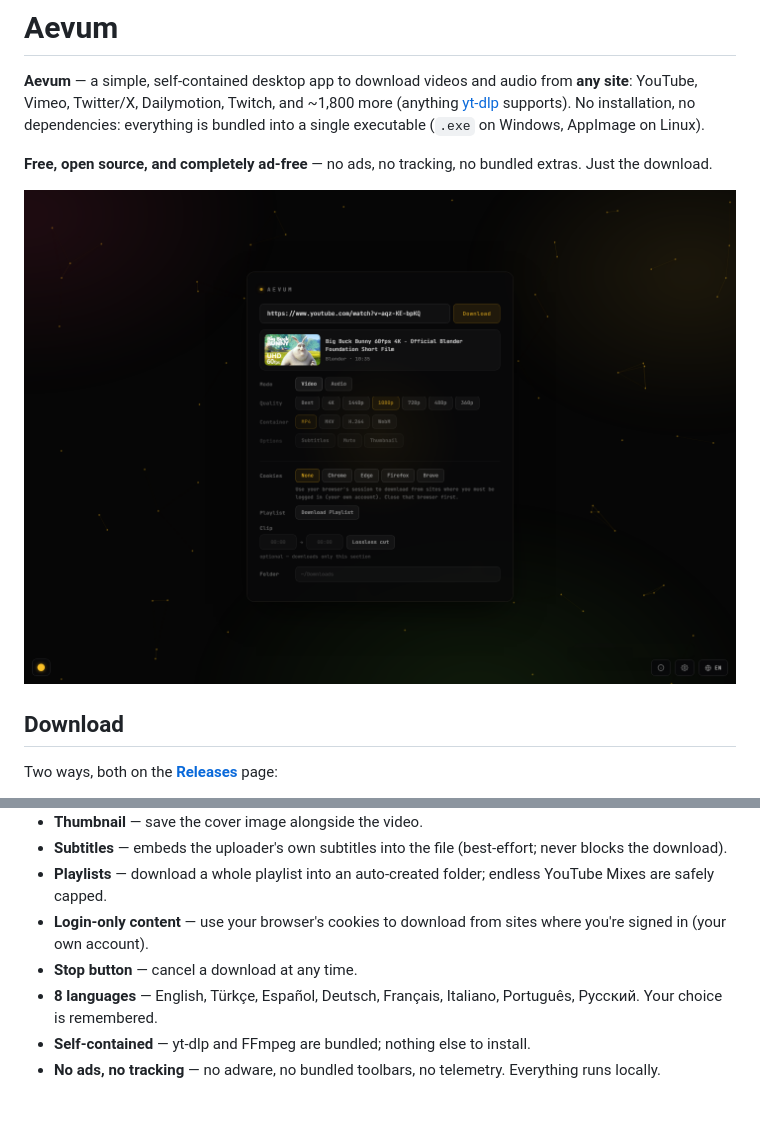
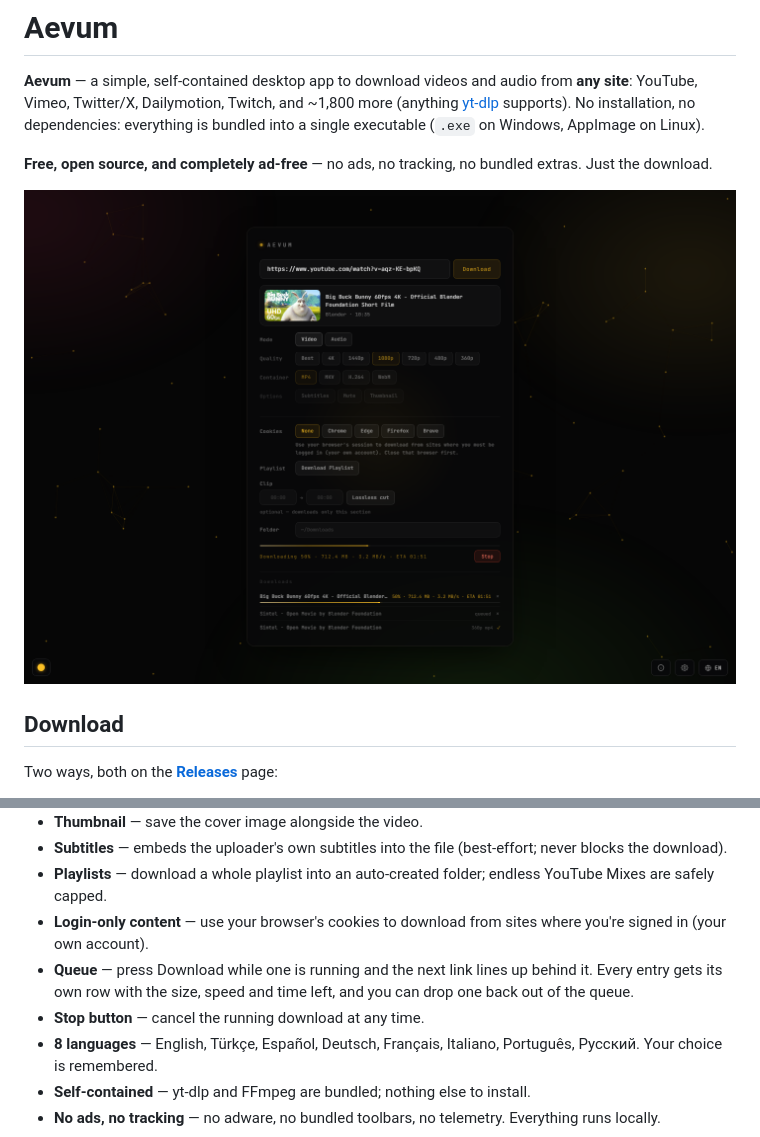
Before and after one commit to Alonera/Aevum, a Markdown page: README.md, 2 parts joined by grey strips. GitHub-like rendering; pictures changed too: docs/screenshot.png; blank space fills up the shorter version.

Commit message:
README: the queue, and a screenshot that shows it
The feature list never mentioned the queue that 1.2.3 is built around, so
the one thing people would come looking for after reading the release
notes was missing. The Stop line now says it cancels the running download,
since that is the part it applies to.

The screenshot was taken before the downloads panel existed and showed the
app with nothing in flight. The new one is the same window at the same
size, mid-download, with the panel underneath: one active row with its own
bar and figures, one waiting, one finished.

Both videos in the shot are Blender open movies, Creative Commons, so
nothing copyrighted appears in the thumbnail.

Co-Authored-By: Claude Opus 5 <noreply@anthropic.com>

```diff
--- a/README.md
+++ b/README.md
@@ -45,7 +45,8 @@ You only need to do this once.
 - **Subtitles** — embeds the uploader's own subtitles into the file (best-effort; never blocks the download).
 - **Playlists** — download a whole playlist into an auto-created folder; endless YouTube Mixes are safely capped.
 - **Login-only content** — use your browser's cookies to download from sites where you're signed in (your own account).
-- **Stop button** — cancel a download at any time.
+- **Queue** — press Download while one is running and the next link lines up behind it. Every entry gets its own row with the size, speed and time left, and you can drop one back out of the queue.
+- **Stop button** — cancel the running download at any time.
 - **8 languages** — English, Türkçe, Español, Deutsch, Français, Italiano, Português, Русский. Your choice is remembered.
 - **Self-contained** — yt-dlp and FFmpeg are bundled; nothing else to install.
 - **No ads, no tracking** — no adware, no bundled toolbars, no telemetry. Everything runs locally.
```
